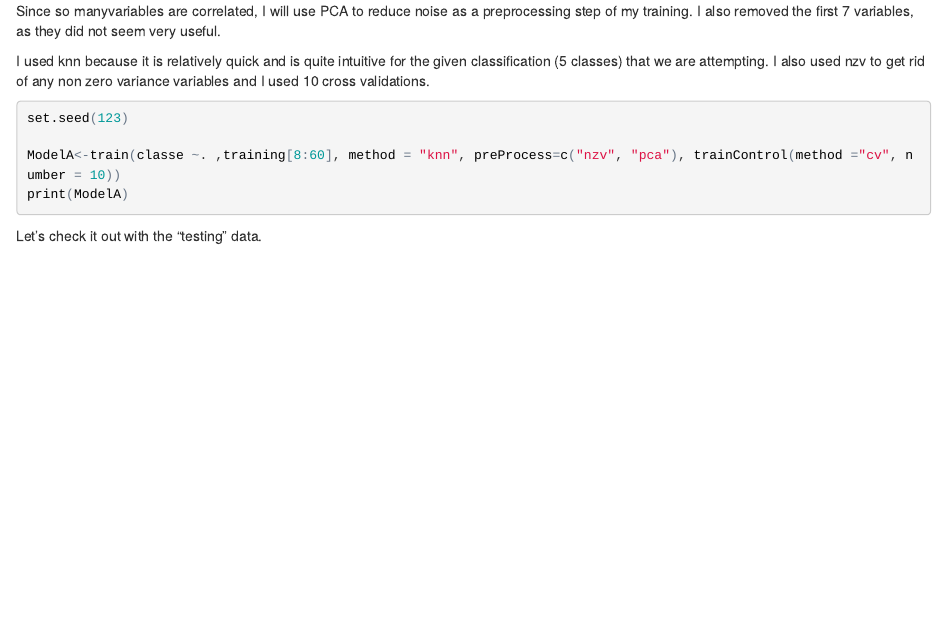
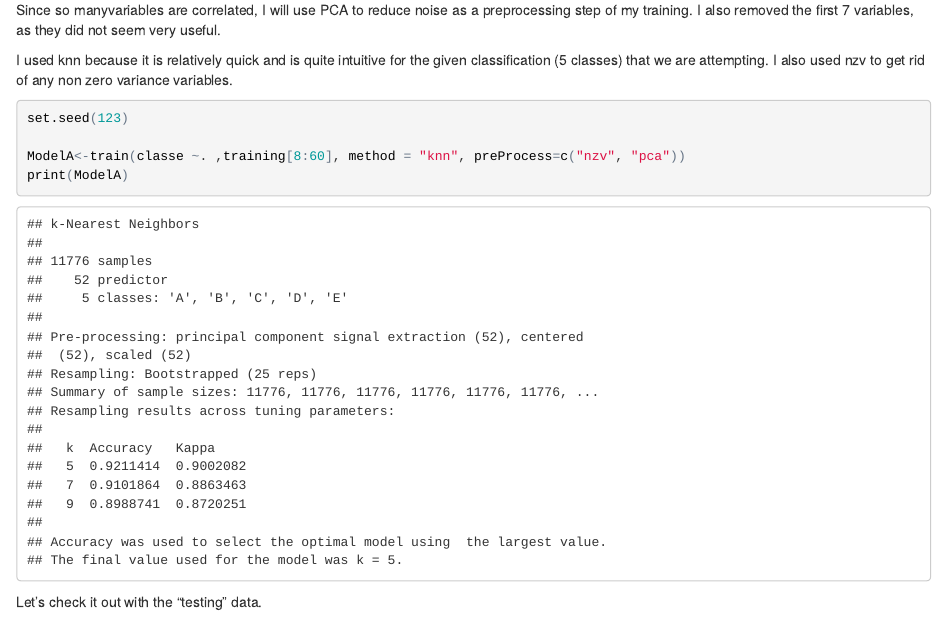
Before and after one commit to carriewright11/practicalmachinelearning, an R Markdown document (index.Rmd): the page in a window 1100 px wide, from 1240 px down before the commit and from 2470 px down after it, so that both start at the same text. The pictures show the output file index.html that the author committed with the source, opened offline.

Commit message:
trying once more

````diff
--- a/index.Rmd
+++ b/index.Rmd
@@ -73,16 +73,16 @@ which(correlations>.8, arr.ind=T)
 ```
 Since so manyvariables are correlated, I will use PCA to reduce noise as a preprocessing step of my training. I also removed the first 7 variables, as they did not seem very useful.
 
-I used knn because it is relatively quick and is quite intuitive for the given classification (5 classes) that we are attempting. I also used nzv to get rid of any non zero variance variables and I used 10 cross validations.
-```{r, eval = FALSE}
+I used knn because it is relatively quick and is quite intuitive for the given classification (5 classes) that we are attempting. I also used nzv to get rid of any non zero variance variables.
+```{r}
 set.seed(123)
 
-ModelA<-train(classe ~. ,training[8:60], method = "knn", preProcess=c("nzv", "pca"), trainControl(method ="cv", number = 10))
+ModelA<-train(classe ~. ,training[8:60], method = "knn", preProcess=c("nzv", "pca"))
 print(ModelA)
 ```
 
 Let's check it out with the "testing" data.
-```{r, eval=FALSE}
+```{r}
 set.seed(223)
 testingprediction<-predict(ModelA, newdata = testing[8:60])
 accuracy <- sum(testingprediction == testing$classe) / length(testing$classe) #on average how often was this correct
````
Also changed, not shown: index.html, index.Rmd (4 more changed lines).
